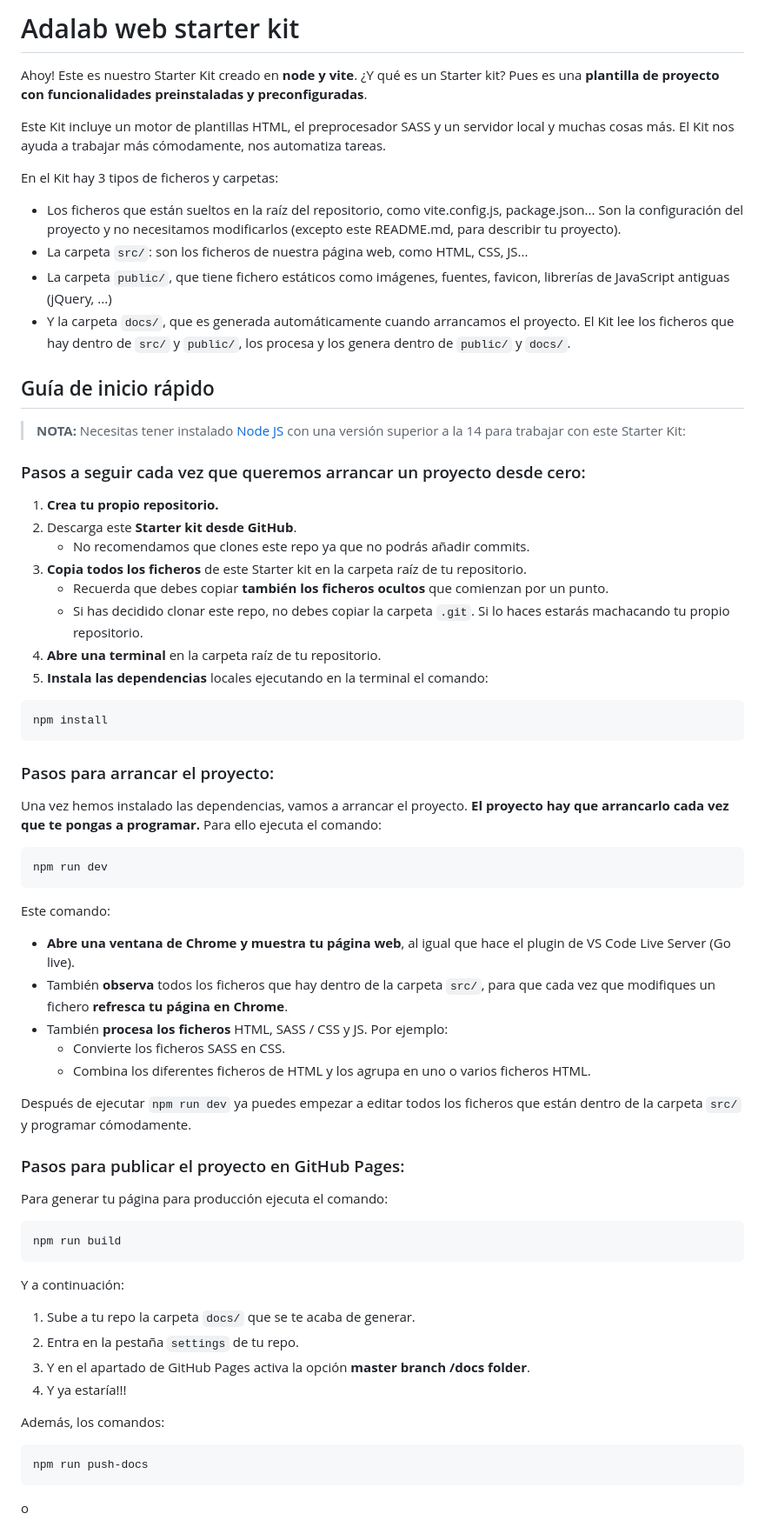
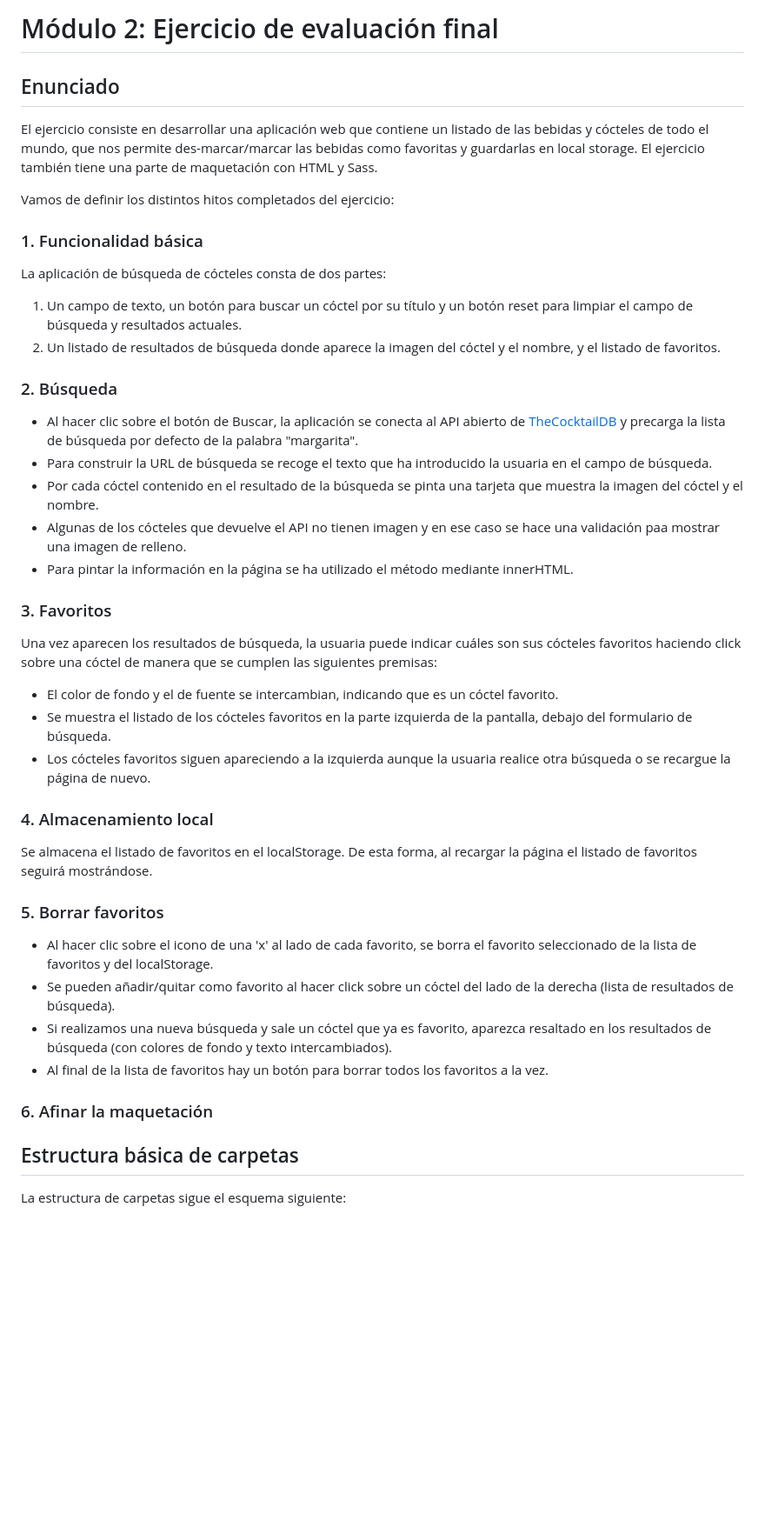
Before and after one commit to Adalab/modulo-2-evaluacion-final-deligarbur, a Markdown page: README.md, the part around the change printed below. Shown: that part at 87% size. Rendered like a GitHub page; blank space fills up the shorter version.

````diff
--- a/README.md
+++ b/README.md
@@ -2,73 +2,53 @@
 
-# Adalab web starter kit
+# Módulo 2: Ejercicio de evaluación final
 
-Ahoy! Este es nuestro Starter Kit creado en **node y vite**. ¿Y qué es un Starter kit? Pues es una **plantilla de proyecto con funcionalidades preinstaladas y preconfiguradas**.
 
-Este Kit incluye un motor de plantillas HTML, el preprocesador SASS y un servidor local y muchas cosas más. El Kit nos ayuda a trabajar más cómodamente, nos automatiza tareas.
+## Enunciado
 
-En el Kit hay 3 tipos de ficheros y carpetas:
+El ejercicio consiste en desarrollar una aplicación web que contiene un listado de las bebidas y cócteles de todo el mundo, que nos permite des-marcar/marcar las bebidas como favoritas y guardarlas en local storage. El ejercicio también tiene una parte de maquetación con HTML y Sass.
 
-- Los ficheros que están sueltos en la raíz del repositorio, como vite.config.js, package.json... Son la configuración del proyecto y no necesitamos modificarlos (excepto este README.md, para describir tu proyecto).
-- La carpeta `src/`: son los ficheros de nuestra página web, como HTML, CSS, JS...
-- La carpeta `public/`, que tiene fichero estáticos como imágenes, fuentes, favicon, librerías de JavaScript antiguas (jQuery, ...)
-- Y la carpeta `docs/`, que es generada automáticamente cuando arrancamos el proyecto. El Kit lee los ficheros que hay dentro de `src/` y `public/`, los procesa y los genera dentro de `public/` y `docs/`.
+Vamos de definir los distintos hitos completados del ejercicio:
 
-## Guía de inicio rápido
+### 1. Funcionalidad básica
 
-> **NOTA:** Necesitas tener instalado [Node JS](https://nodejs.org/) con una versión superior a la 14 para trabajar con este Starter Kit:
+La aplicación de búsqueda de cócteles consta de dos partes:
+1. Un campo de texto, un botón para buscar un cóctel por su título y un botón reset para limpiar el campo de búsqueda y resultados actuales.
+1. Un listado de resultados de búsqueda donde aparece la imagen del cóctel y el nombre, y el listado de favoritos.
 
-### Pasos a seguir cada vez que queremos arrancar un proyecto desde cero:
 
-1. **Crea tu propio repositorio.**
-1. Descarga este **Starter kit desde GitHub**.
-   - No recomendamos que clones este repo ya que no podrás añadir commits.
-1. **Copia todos los ficheros** de este Starter kit en la carpeta raíz de tu repositorio.
-   - Recuerda que debes copiar **también los ficheros ocultos** que comienzan por un punto.
-   - Si has decidido clonar este repo, no debes copiar la carpeta `.git`. Si lo haces estarás machacando tu propio repositorio.
-1. **Abre una terminal** en la carpeta raíz de tu repositorio.
-1. **Instala las dependencias** locales ejecutando en la terminal el comando:
+### 2. Búsqueda
 
-```bash
-npm install
-```
+- Al hacer clic sobre el botón de Buscar, la aplicación se conecta al API abierto de [TheCocktailDB](https://www.thecocktaildb.com/) y precarga la lista de búsqueda por defecto de la palabra "margarita".
+- Para construir la URL de búsqueda se recoge el texto que ha introducido la usuaria en el campo de búsqueda.
+- Por cada cóctel contenido en el resultado de la búsqueda se pinta una tarjeta que muestra la imagen del cóctel y el nombre.
+- Algunas de los cócteles que devuelve el API no tienen imagen y en ese caso se hace una validación paa mostrar una imagen de relleno.
+- Para pintar la información en la página se ha utilizado el método mediante innerHTML.
 
-### Pasos para arrancar el proyecto:
 
-Una vez hemos instalado las dependencias, vamos a arrancar el proyecto. **El proyecto hay que arrancarlo cada vez que te pongas a programar.** Para ello ejecuta el comando:
+### 3. Favoritos
 
-```bash
-npm run dev
-```
+Una vez aparecen los resultados de búsqueda, la usuaria puede indicar cuáles son sus cócteles favoritos haciendo click sobre una cóctel de manera que se cumplen las siguientes premisas:
+- El color de fondo y el de fuente se intercambian, indicando que es un cóctel favorito.
+- Se muestra el listado de los cócteles favoritos en la parte izquierda de la pantalla, debajo del formulario de búsqueda.
+- Los cócteles favoritos siguen apareciendo a la izquierda aunque la usuaria realice otra búsqueda o se recargue la página de nuevo.
 
-Este comando:
 
-- **Abre una ventana de Chrome y muestra tu página web**, al igual que hace el plugin de VS Code Live Server (Go live).
-- También **observa** todos los ficheros que hay dentro de la carpeta `src/`, para que cada vez que modifiques un fichero **refresca tu página en Chrome**.
-- También **procesa los ficheros** HTML, SASS / CSS y JS. Por ejemplo:
-   - Convierte los ficheros SASS en CSS.
-   - Combina los diferentes ficheros de HTML y los agrupa en uno o varios ficheros HTML.
+### 4. Almacenamiento local
 
-Después de ejecutar `npm run dev` ya puedes empezar a editar todos los ficheros que están dentro de la carpeta `src/` y programar cómodamente.
+Se almacena el listado de favoritos en el localStorage. De esta forma, al recargar la página el listado de favoritos seguirá mostrándose.
 
-### Pasos para publicar el proyecto en GitHub Pages:
 
-Para generar tu página para producción ejecuta el comando:
+### 5. Borrar favoritos
 
-```bash
-npm run build
-```
+- Al hacer clic sobre el icono de una 'x' al lado de cada favorito, se borra el favorito seleccionado de la lista de favoritos y del localStorage.
+- Se pueden añadir/quitar como favorito al hacer click sobre un cóctel del lado de la derecha (lista de resultados de búsqueda).
+- Si realizamos una nueva búsqueda y sale un cóctel que ya es favorito, aparezca resaltado en los resultados de búsqueda (con colores de fondo y texto intercambiados).
+- Al final de la lista de favoritos hay un botón para borrar todos los favoritos a la vez.
 
-Y a continuación:
 
-1. Sube a tu repo la carpeta `docs/` que se te acaba de generar.
-1. Entra en la pestaña `settings` de tu repo.
-1. Y en el apartado de GitHub Pages activa la opción **master branch /docs folder**.
-1. Y ya estaría!!!
+### 6. Afinar la maquetación
 
-Además, los comandos:
+## Estructura básica de carpetas
 
-```bash
-npm run push-docs
-```
-o
+La estructura de carpetas sigue el esquema siguiente:
 
````
Also changed, not shown: other parts of README.md (+1 -36 lines).
